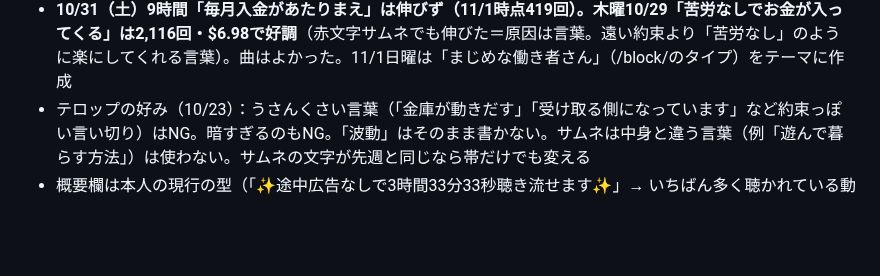
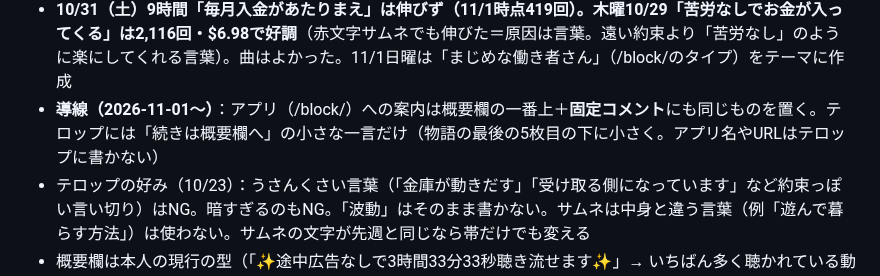
Before and after one commit to hyu1108-bot/kabu-note, a Markdown page: CLAUDE.md, the part around the change. Rendered like a GitHub page; blank space fills up the shorter version.

Commit message:
導線を固定コメントにも置くとメモ
Co-Authored-By: Claude Opus 5.5 <noreply@anthropic.com>
Claude-Session: https://claude.ai/code/session_018wWTRnyZrc9aQGZq9m36PG

```diff
--- a/CLAUDE.md
+++ b/CLAUDE.md
@@ -40,6 +40,7 @@
   3. 視聴者の疑い・欲を最初に隠さず言う → 少し厳しくても本気の助言 → **結末で「自分はハッピー、大丈夫、これからも楽しもう」と思える感情で終わる**
   4. 6枚・1枚3行まで（**1枚目は固定文「ようこそ宇宙銀行へ」**、物語は2〜6枚目）。理屈・数字・きれいごとの言い換えだけだと「心に響かない」「毎回同じでつまらない」と言われる。アプリへの誘導はテロップに書かない（宣伝っぽい）。概要欄の一番上に置き、テロップの言葉（例「お金のくせ」）とそろえる
 - **10/31（土）9時間「毎月入金があたりまえ」は伸びず（11/1時点419回）。木曜10/29「苦労なしでお金が入ってくる」は2,116回・$6.98で好調**（赤文字サムネでも伸びた＝原因は言葉。遠い約束より「苦労なし」のように楽にしてくれる言葉）。曲はよかった。11/1日曜は「まじめな働き者さん」（/block/のタイプ）をテーマに作成
+- **導線（2026-11-01〜）**：アプリ（/block/）への案内は概要欄の一番上＋**固定コメント**にも同じものを置く。テロップには「続きは概要欄へ」の小さな一言だけ（物語の最後の5枚目の下に小さく。アプリ名やURLはテロップに書かない）
 - テロップの好み（10/23）：うさんくさい言葉（「金庫が動きだす」「受け取る側になっています」など約束っぽい言い切り）はNG。暗すぎるのもNG。「波動」はそのまま書かない。サムネは中身と違う言葉（例「遊んで暮らす方法」）は使わない。サムネの文字が先週と同じなら帯だけでも変える
 - 概要欄は本人の現行の型（「✨途中広告なしで3時間33分33秒聴き流せます✨」→ いちばん多く聴かれている動画 → ━━━ → 宇宙銀行へようこそ → この動画について → こんなときに → 使い方 → 今夜のアファメーション → コメントについて（888 受け取ります・予祝）→ 曜日テーマ（時刻付き）→ ワーク帳 → noteの3分の窓口ワーク https://note.com/mild_peony4259/n/n000d59b46ad0 → 登録URL → ご利用について → ハッシュタグ）。**登録URLは https://youtube.com/channel/UC3dlft_Coe09A5SvCvmFNeQ を必ず入れる**（空欄にしない）
 - 木曜10/22：「苦労なしでお金持ちになる」（星空と森、帯「木曜｜勝手にお金が入ってくる」）。音源_1022b に「金運1011ー (4)」が2:07:21から入っている → 申し立てが出たら「曲をミュート」。タイトルABテスト3案（A 苦労なしで…／B 臨時収入が勝手に…／C【途中広告なし】…）
```
